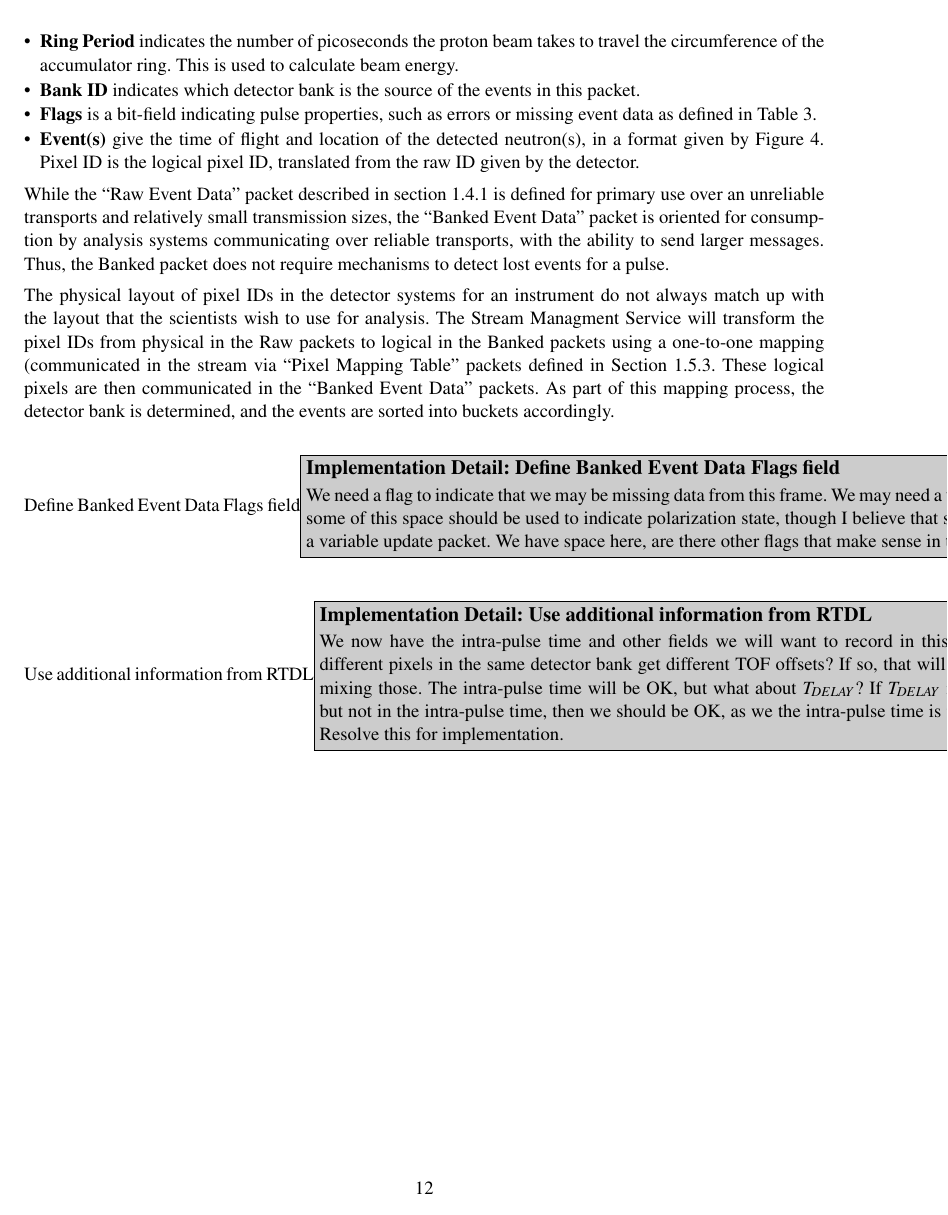
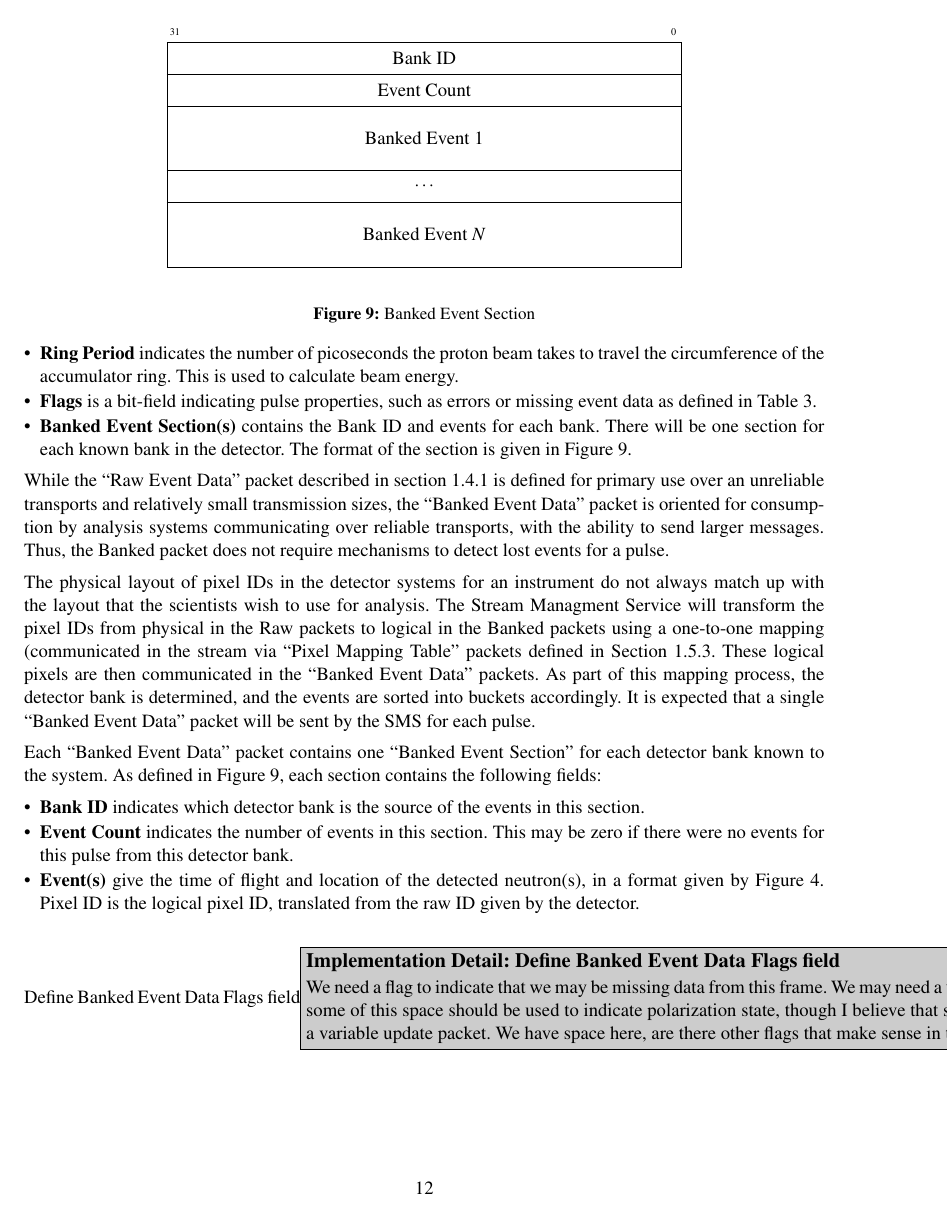
Before and after one commit to ADARA-Neutrons/adara, a LaTeX document (1_Network_Protocol/standalone.tex, which reads 1_Network_Protocol/component.tex): page 12 of 29 before the commit and page 12 of 30 after it. Compiled offline with pdfLaTeX; a LaTeX package or settings file that is missing is left out.

Commit message:
Use a single packet per pulse for event data
Reduce overhead by putting all neutron event data for a pulse into a single
packet. A similar change is made for the beam monitor data.

```diff
--- a/1_Network_Protocol/component.tex
+++ b/1_Network_Protocol/component.tex
@@ -605,16 +604,15 @@ voltage for the events in this packet due to frame skew.
 \item{\bf Ring Period} indicates the number of picoseconds the proton beam
 takes to travel the circumference of the accumulator ring. This is used
 to calculate beam energy.
-\item{\bf Bank ID} indicates which detector bank is the source of the events
-in this packet.
 \item{\bf Flags} is a bit-field indicating pulse properties, such as errors or
 missing event data as defined in
 Table~\ref{table:protocol_packet_banked_event_flags}.
-\item{\bf Event(s)} give the time of flight and location of the detected
-neutron(s), in a format given by Figure~\ref{fig:protocol_packet_event_data}.
-Pixel ID is the logical pixel ID, translated from the raw ID given by the
-detector.
+\item{\bf Banked Event Section(s)} contains the Bank ID and events for each
+bank. There will be one section for each known bank in the detector. The
+format of the section is given in
+Figure~\ref{fig:protocol_banked_event_section}.
 \end{itemize}
+
 
 While the ``Raw Event Data'' packet described in
 section~\ref{section:protocol_raw_event_packet} is defined for primary use over
@@ -632,7 +630,37 @@ one-to-one mapping (communicated in the stream via ``Pixel Mapping Table''
 packets defined in Section~\ref{section:protocol_pixel_mapping_table}.
 These logical pixels are then communicated in the ``Banked Event Data''
 packets. As part of this mapping process, the detector bank is determined,
-and the events are sorted into buckets accordingly.
+and the events are sorted into buckets accordingly. It is expected that
+a single ``Banked Event Data'' packet will be sent by the SMS for each pulse.
+
+\begin{figure}
+  \centering
+  \begin{bytefield}{32}
+    \bitheader{31,0} \\
+    \wordbox{1}{Bank ID} \\
+    \wordbox{1}{Event Count} \\
+    \wordbox{2}{Banked Event 1} \\
+    \wordbox{1}{$\cdots$} \\
+    \wordbox{2}{Banked Event $N$} \\
+  \end{bytefield}
+  \caption{Banked Event Section}
+  \label{fig:protocol_banked_event_section}
+\end{figure}
+
+Each ``Banked Event Data'' packet contains one ``Banked Event Section'' for
+each detector bank known to the system. As defined in
+Figure~\ref{fig:protocol_banked_event_section}, each section contains
+the following fields:
+\begin{itemize}
+\item{\bf Bank ID} indicates which detector bank is the source of the
+events in this section.
+\item{\bf Event Count} indicates the number of events in this section. This
+may be zero if there were no events for this pulse from this detector bank.
+\item{\bf Event(s)} give the time of flight and location of the detected
+neutron(s), in a format given by Figure~\ref{fig:protocol_packet_event_data}.
+Pixel ID is the logical pixel ID, translated from the raw ID given by the
+detector.
+\end{itemize}
 
 \detail{Define Banked Event Data Flags field}{%
 We need a flag to indicate that we may be missing data from this frame.
```
Also changed, not shown: 1_Network_Protocol/component.tex (58 more changed lines).
